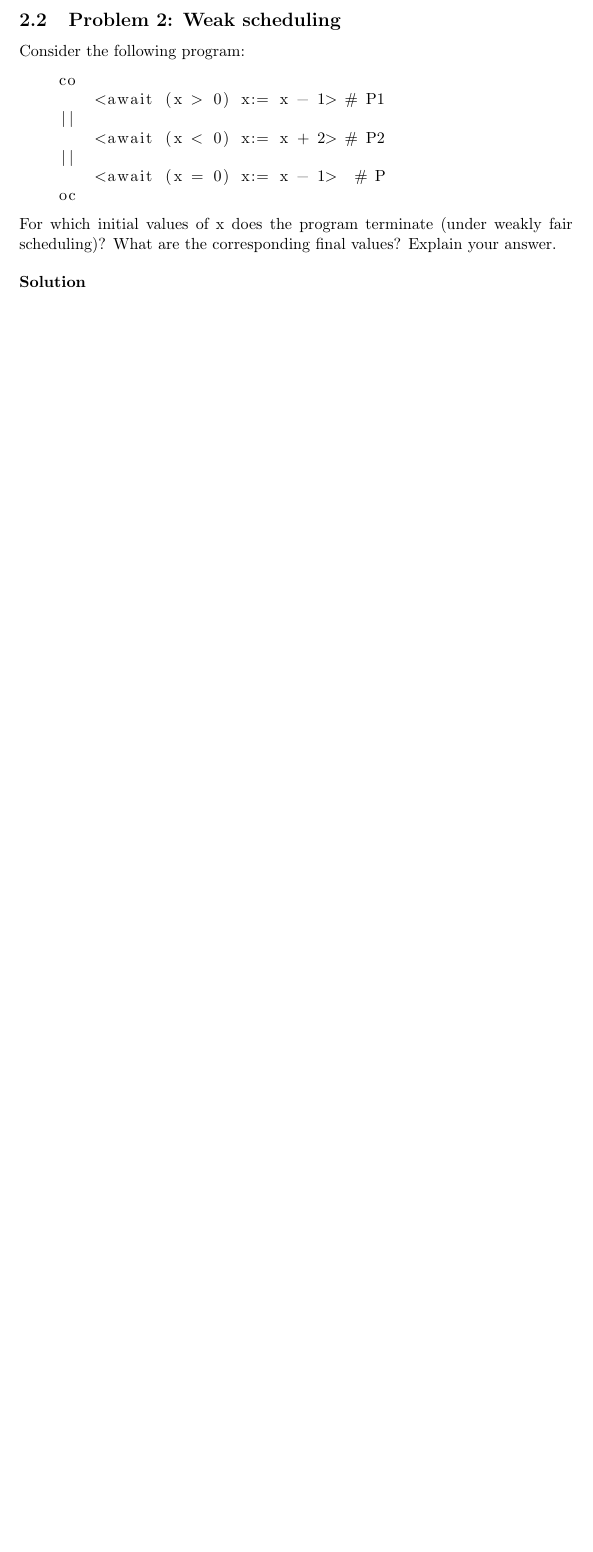
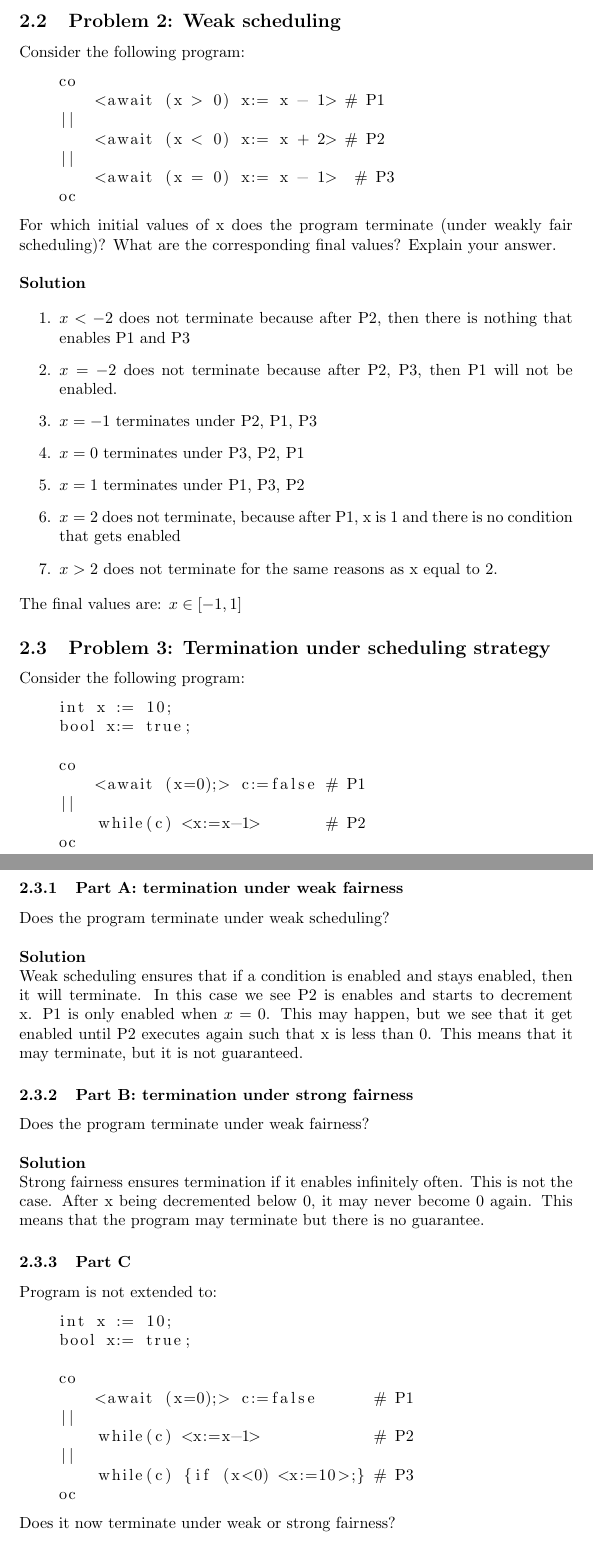
Before and after one commit to KjetilIN/IN5170, a LaTeX problem sheet (group_exercises/solution_report/content.tex, which reads group_exercises/solution_report/exercises/ex2.tex): part of page 14 of 14 before the commit and two parts of pages 14 and 15 of 15 after it, the two joined at a grey line, cut so that both start at the same text, the shorter picture padded with empty space. Compiled offline with pdfLaTeX.

Commit message:
add: problem 2 and 3 exercise 2

```diff
--- a/group_exercises/solution_report/exercises/ex2.tex
+++ b/group_exercises/solution_report/exercises/ex2.tex
@@ -52,7 +52,7 @@ Consider the following program:
     ||
         <await (x < 0) x:= x + 2> # P2
     ||
-        <await (x = 0) x:= x - 1>  # P
+        <await (x = 0) x:= x - 1>  # P3
     oc
 \end{lstlisting}
 
@@ -61,3 +61,72 @@ For which initial values of x does the program terminate (under weakly fair sche
 What are the corresponding final values? Explain your answer. \\
 
 \textbf{Solution}
+
+\begin{enumerate}
+    \item $x<-2$ does not terminate because after P2, then there is nothing that enables P1 and P3
+    \item $x=-2$ does not terminate because after P2, P3, then P1 will not be enabled.
+    \item $x=-1$ terminates under P2, P1, P3
+    \item $x=0$ terminates under P3, P2, P1
+    \item $x=1$ terminates under P1, P3, P2
+    \item $x=2$ does not terminate, because after P1, x is 1 and there is no condition that gets enabled
+    \item $x>2$ does not terminate for the same reasons as x equal to 2.
+\end{enumerate}
+
+The final values are: $x\in [-1,1]$
+
+
+
+\subsection{Problem 3: Termination under scheduling strategy}
+
+Consider the following program:
+
+\begin{lstlisting}
+    int x := 10;
+    bool x:= true;
+
+    co
+        <await (x=0);> c:=false # P1
+    ||
+        while(c) <x:=x-1>       # P2
+    oc
+\end{lstlisting}
+
+
+\subsubsection{Part A: termination under weak fairness}
+
+Does the program terminate under weak scheduling? \\
+
+\textbf{Solution}
+
+Weak scheduling ensures that if a condition is enabled and stays enabled, then it will terminate.
+In this case we see P2 is enables and starts to decrement x. P1 is only enabled when $x=0$. This may happen, but we see that it get enabled until P2 executes again such that x is less than 0.
+This means that it may terminate, but it is not guaranteed.
+
+\subsubsection{Part B: termination under strong fairness}
+
+Does the program terminate under weak fairness? \\
+
+\textbf{Solution}
+
+Strong fairness ensures termination if it enables infinitely often. This is not the case. After x being decremented below 0, it may never become 0 again.
+This means that the program may terminate but there is no guarantee.
+
+
+\subsubsection{Part C}
+
+Program is not extended to:
+
+\begin{lstlisting}
+    int x := 10;
+    bool x:= true;
+
+    co
+        <await (x=0);> c:=false      # P1
+    ||
+        while(c) <x:=x-1>            # P2
+    ||
+        while(c) {if (x<0) <x:=10>;} # P3
+    oc
+\end{lstlisting}
+
+Does it now terminate under weak or strong fairness? \\
```
Also changed, not shown: group_exercises/solution_report/content.pdf, group_exercises/solution_report/exercises/ex2.tex (9 more changed lines).
